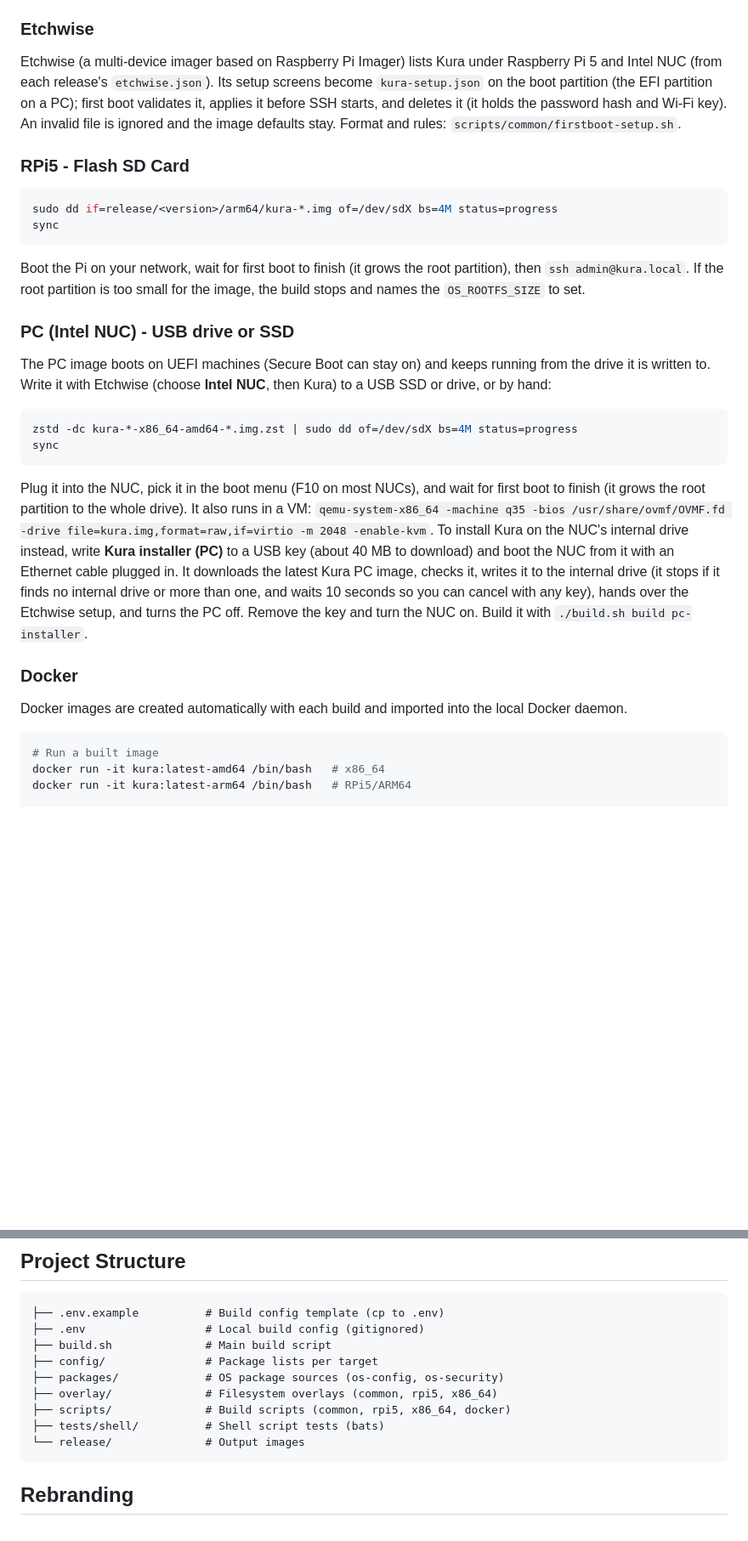
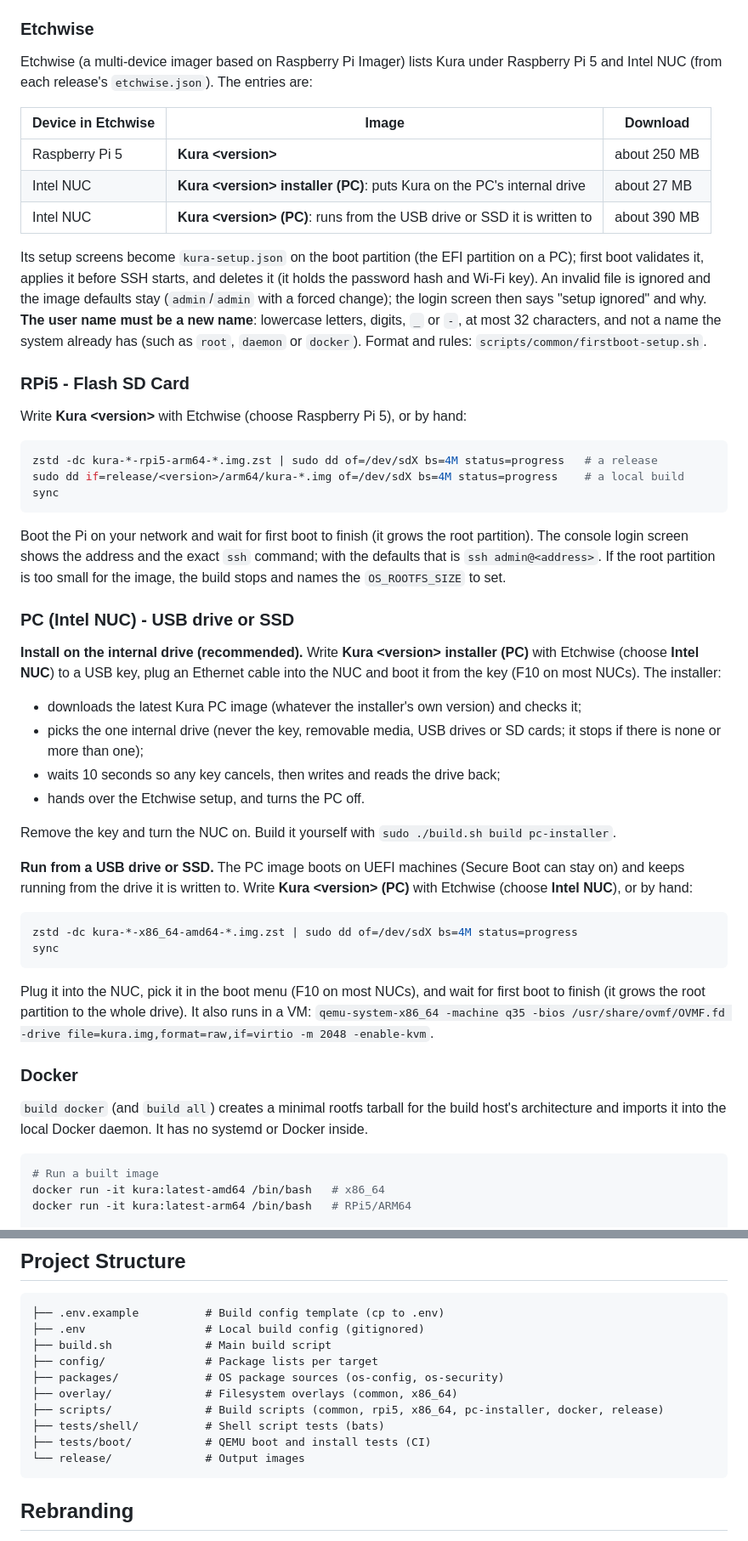
Before and after one commit to cbabil/kura, a Markdown page: README.md, 2 parts joined by grey strips. Shown at 85% size. Rendered like a GitHub page; blank space fills up the shorter version.

````diff
--- a/README.md
+++ b/README.md
@@ -241,31 +243,50 @@ The `admin` password only gets you to the change-password prompt, so no device k
 
 ### Etchwise
 
-Etchwise (a multi-device imager based on Raspberry Pi Imager) lists Kura under Raspberry Pi 5 and Intel NUC (from each release's `etchwise.json`). Its setup screens become `kura-setup.json` on the boot partition (the EFI partition on a PC); first boot validates it, applies it before SSH starts, and deletes it (it holds the password hash and Wi-Fi key). An invalid file is ignored and the image defaults stay. Format and rules: `scripts/common/firstboot-setup.sh`.
+Etchwise (a multi-device imager based on Raspberry Pi Imager) lists Kura under Raspberry Pi 5 and Intel NUC (from each release's `etchwise.json`). The entries are:
+
+| Device in Etchwise | Image | Download |
+|---|---|---|
+| Raspberry Pi 5 | **Kura &lt;version&gt;** | about 250 MB |
+| Intel NUC | **Kura &lt;version&gt; installer (PC)**: puts Kura on the PC's internal drive | about 27 MB |
+| Intel NUC | **Kura &lt;version&gt; (PC)**: runs from the USB drive or SSD it is written to | about 390 MB |
+
+Its setup screens become `kura-setup.json` on the boot partition (the EFI partition on a PC); first boot validates it, applies it before SSH starts, and deletes it (it holds the password hash and Wi-Fi key). An invalid file is ignored and the image defaults stay (`admin`/`admin` with a forced change); the login screen then says "setup ignored" and why. **The user name must be a new name**: lowercase letters, digits, `_` or `-`, at most 32 characters, and not a name the system already has (such as `root`, `daemon` or `docker`). Format and rules: `scripts/common/firstboot-setup.sh`.
 
 ### RPi5 - Flash SD Card
 
+Write **Kura &lt;version&gt;** with Etchwise (choose Raspberry Pi 5), or by hand:
+
 ```bash
-sudo dd if=release/<version>/arm64/kura-*.img of=/dev/sdX bs=4M status=progress
+zstd -dc kura-*-rpi5-arm64-*.img.zst | sudo dd of=/dev/sdX bs=4M status=progress   # a release
+sudo dd if=release/<version>/arm64/kura-*.img of=/dev/sdX bs=4M status=progress    # a local build
 sync
 ```
 
-Boot the Pi on your network, wait for first boot to finish (it grows the root partition), then `ssh admin@kura.local`. If the root partition is too small for the image, the build stops and names the `OS_ROOTFS_SIZE` to set.
+Boot the Pi on your network and wait for first boot to finish (it grows the root partition). The console login screen shows the address and the exact `ssh` command; with the defaults that is `ssh admin@<address>`. If the root partition is too small for the image, the build stops and names the `OS_ROOTFS_SIZE` to set.
 
 ### PC (Intel NUC) - USB drive or SSD
 
-The PC image boots on UEFI machines (Secure Boot can stay on) and keeps running from the drive it is written to. Write it with Etchwise (choose **Intel NUC**, then Kura) to a USB SSD or drive, or by hand:
+**Install on the internal drive (recommended).** Write **Kura &lt;version&gt; installer (PC)** with Etchwise (choose **Intel NUC**) to a USB key, plug an Ethernet cable into the NUC and boot it from the key (F10 on most NUCs). The installer:
+- downloads the latest Kura PC image (whatever the installer's own version) and checks it;
+- picks the one internal drive (never the key, removable media, USB drives or SD cards; it stops if there is none or more than one);
+- waits 10 seconds so any key cancels, then writes and reads the drive back;
+- hands over the Etchwise setup, and turns the PC off.
+
+Remove the key and turn the NUC on. Build it yourself with `sudo ./build.sh build pc-installer`.
+
+**Run from a USB drive or SSD.** The PC image boots on UEFI machines (Secure Boot can stay on) and keeps running from the drive it is written to. Write **Kura &lt;version&gt; (PC)** with Etchwise (choose **Intel NUC**), or by hand:
 
 ```bash
 zstd -dc kura-*-x86_64-amd64-*.img.zst | sudo dd of=/dev/sdX bs=4M status=progress
 sync
 ```
 
-Plug it into the NUC, pick it in the boot menu (F10 on most NUCs), and wait for first boot to finish (it grows the root partition to the whole drive). It also runs in a VM: `qemu-system-x86_64 -machine q35 -bios /usr/share/ovmf/OVMF.fd -drive file=kura.img,format=raw,if=virtio -m 2048 -enable-kvm`. To install Kura on the NUC's internal drive instead, write **Kura installer (PC)** to a USB key (about 40 MB to download) and boot the NUC from it with an Ethernet cable plugged in. It downloads the latest Kura PC image, checks it, writes it to the internal drive (it stops if it finds no internal drive or more than one, and waits 10 seconds so you can cancel with any key), hands over the Etchwise setup, and turns the PC off. Remove the key and turn the NUC on. Build it with `./build.sh build pc-installer`.
+Plug it into the NUC, pick it in the boot menu (F10 on most NUCs), and wait for first boot to finish (it grows the root partition to the whole drive). It also runs in a VM: `qemu-system-x86_64 -machine q35 -bios /usr/share/ovmf/OVMF.fd -drive file=kura.img,format=raw,if=virtio -m 2048 -enable-kvm`.
 
 ### Docker
 
-Docker images are created automatically with each build and imported into the local Docker daemon.
+`build docker` (and `build all`) creates a minimal rootfs tarball for the build host's architecture and imports it into the local Docker daemon. It has no systemd or Docker inside.
 
 ```bash
 # Run a built image
@@ -285,9 +306,10 @@ docker import release/<version>/docker/kura-*-arm64-*.tar kura:latest-arm64
 ├── build.sh              # Main build script
 ├── config/               # Package lists per target
 ├── packages/             # OS package sources (os-config, os-security)
-├── overlay/              # Filesystem overlays (common, rpi5, x86_64)
-├── scripts/              # Build scripts (common, rpi5, x86_64, docker)
+├── overlay/              # Filesystem overlays (common, x86_64)
+├── scripts/              # Build scripts (common, rpi5, x86_64, pc-installer, docker, release)
 ├── tests/shell/          # Shell script tests (bats)
+├── tests/boot/           # QEMU boot and install tests (CI)
 └── release/              # Output images
 ```
 
````
Also changed, not shown: other parts of README.md (+41 -38 lines).
